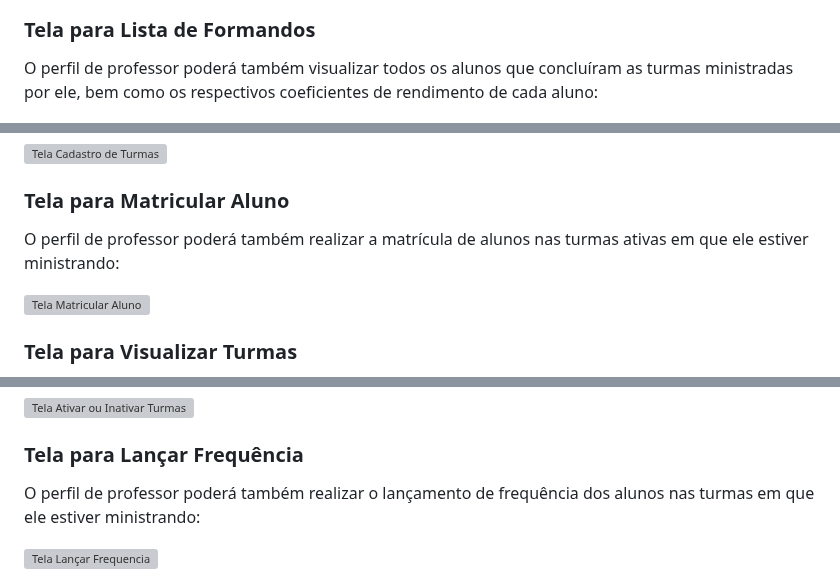
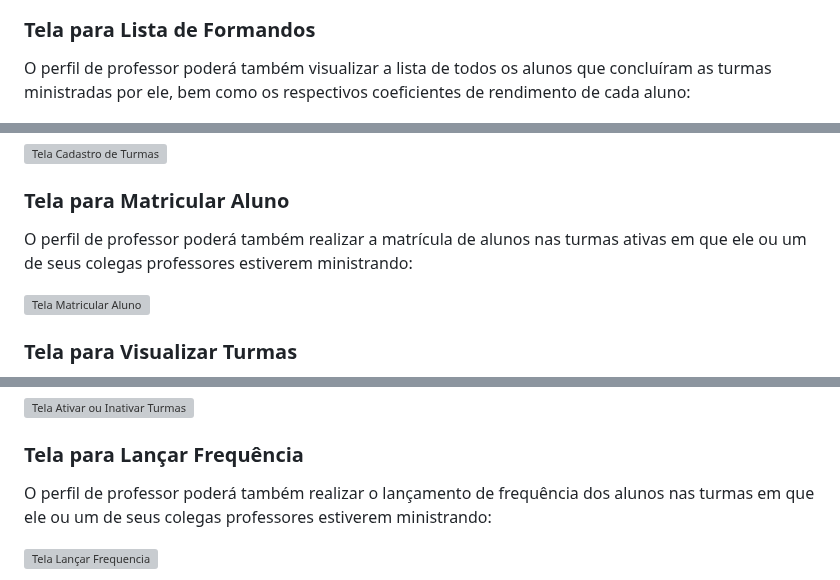
Before and after one commit to ICEI-PUC-Minas-PMV-ADS/pmv-ads-2024-1-e1-proj-web-t6-pmv-ads-2024-1-e1-projeto_academico, a Markdown page: documentos/04-Projeto de Interface.md, 3 parts joined by grey strips. Rendered like a GitHub page; grey boxes are pictures that could not be loaded.

```diff
--- a/documentos/04-Projeto de Interface.md
+++ b/documentos/04-Projeto de Interface.md
@@ -59,7 +56,7 @@ O perfil de professor poderá também realizar o cancelamento de matrículas:
 
 ### Tela para Lista de Formandos
 
-O perfil de professor poderá também visualizar todos os alunos que concluíram as turmas ministradas por ele, bem como os respectivos coeficientes de rendimento de cada aluno:
+O perfil de professor poderá também visualizar a lista de todos os alunos que concluíram as turmas ministradas por ele, bem como os respectivos coeficientes de rendimento de cada aluno:
 
 ![Tela Lista de Formandos](img/listaFormandos.png)
 
@@ -71,7 +68,7 @@ O perfil de professor poderá também realizar o cadastramento de novas turmas:
 
 ### Tela para Matricular Aluno
 
-O perfil de professor poderá também realizar a matrícula de alunos nas turmas ativas em que ele estiver ministrando:
+O perfil de professor poderá também realizar a matrícula de alunos nas turmas ativas em que ele ou um de seus colegas professores estiverem ministrando:
 
 ![Tela Matricular Aluno](img/matricularAluno.png)
 
@@ -95,7 +92,7 @@ O perfil de professor poderá também inativar as turmas cadastradas, bem como r
 
 ### Tela para Lançar Frequência
 
-O perfil de professor poderá também realizar o lançamento de frequência dos alunos nas turmas em que ele estiver ministrando:
+O perfil de professor poderá também realizar o lançamento de frequência dos alunos nas turmas em que ele ou um de seus colegas professores estiverem ministrando:
 
 ![Tela Lançar Frequencia](img/lancarFrequencia.png)
 
```
Also changed, not shown: other parts of documentos/04-Projeto de Interface.md (+10 -13 lines).
